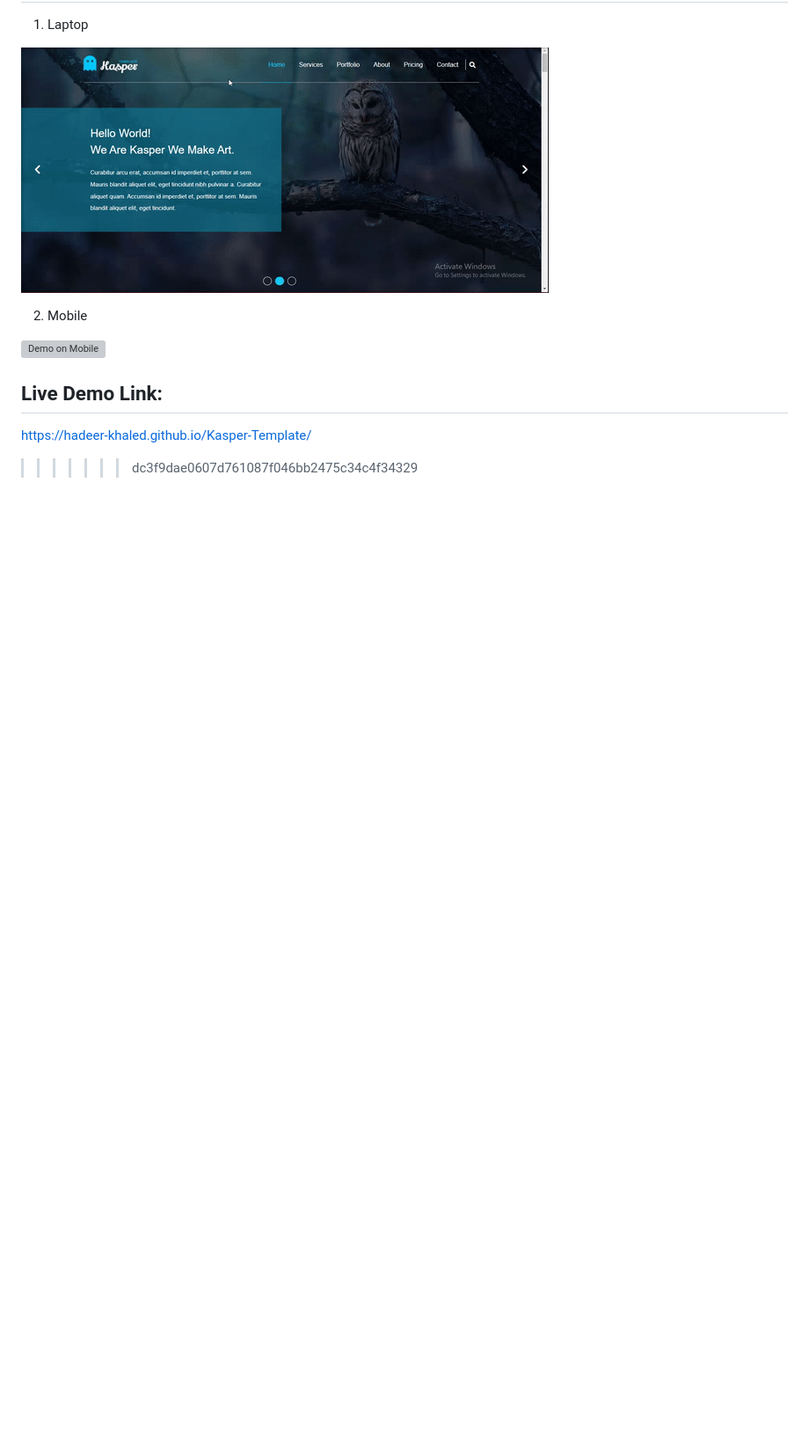
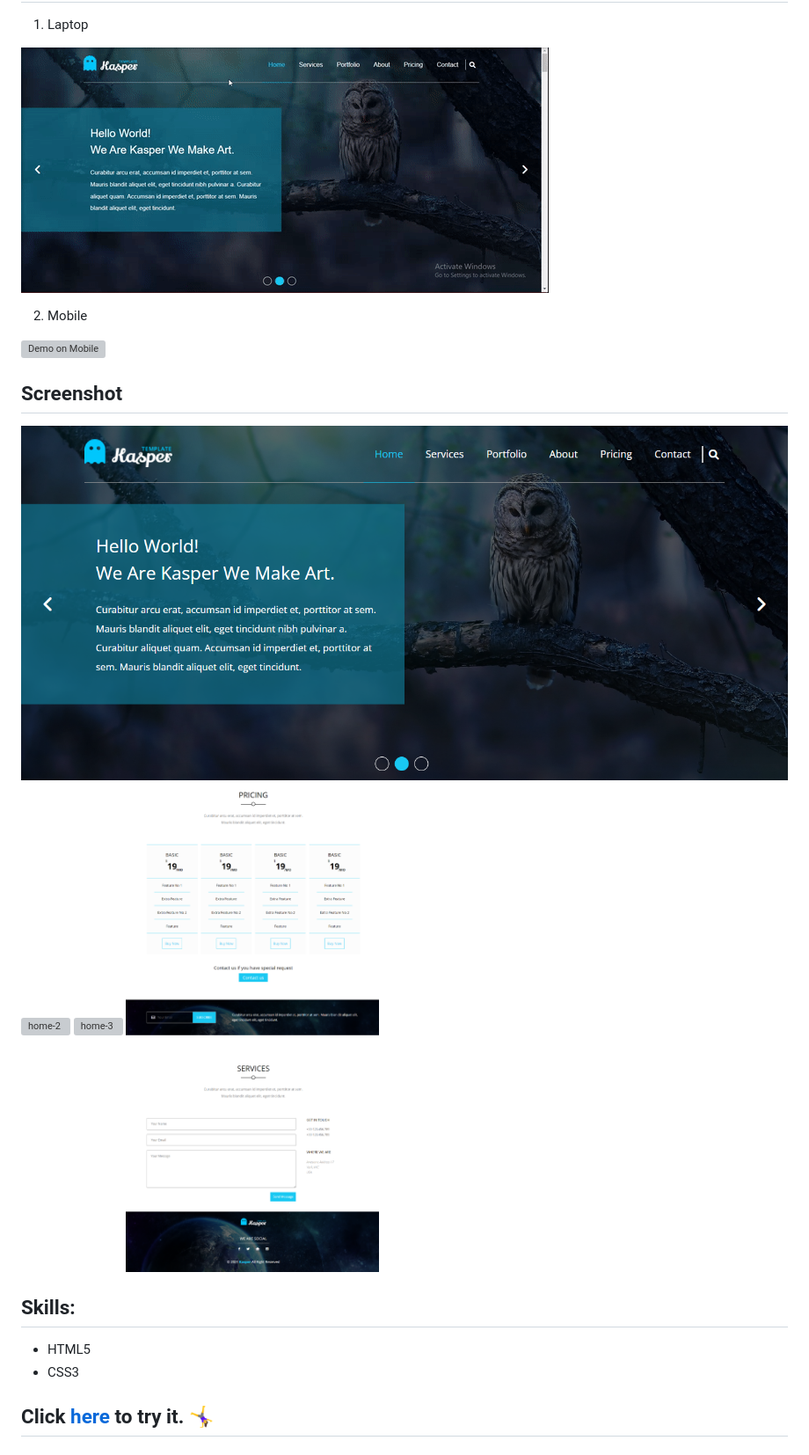
Before and after one commit to hadeer-khaled/Kasper-Template, a Markdown page: README.md, the part around the change printed below. Shown: that part at 88% size. Drawn GitHub-style; pictures changed too: screenshots/home-1.png (added), screenshots/home-4.png (added); blank space fills up the shorter version; grey boxes are pictures that could not be loaded.

```diff
--- a/README.md
+++ b/README.md
@@ -16,6 +11,17 @@ HTML, CSS
 
 ![Demo on Mobile](Mobile.gif)
 
-##  Live Demo Link:
-https://hadeer-khaled.github.io/Kasper-Template/
->>>>>>> dc3f9dae0607d761087f046bb2475c34c4f34329
+## Screenshot
+
+![home-1](screenshots/home-1.png)
+![home-2](screenshots/home-2.png)
+![home-3](screenshots/home-3.png)
+![home-4](screenshots/home-4.png)
+
+##  Skills:
+- HTML5
+- CSS3
+
+
+
+##  Click **[here](https://hadeer-khaled.github.io/Kasper-Template/)** to try it. 🤸‍♀️
```
Also changed, not shown: other parts of README.md (+2 -7 lines), 2 other files.
